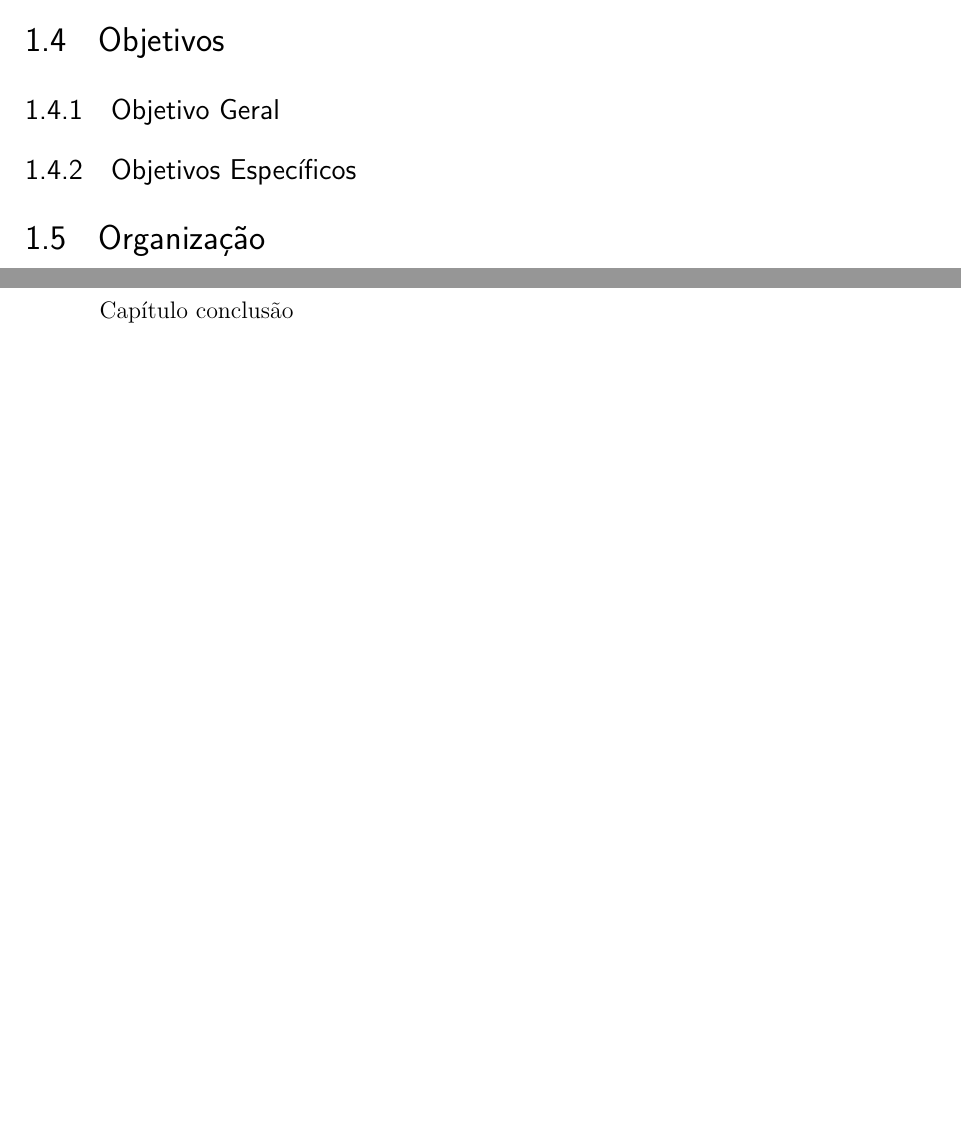
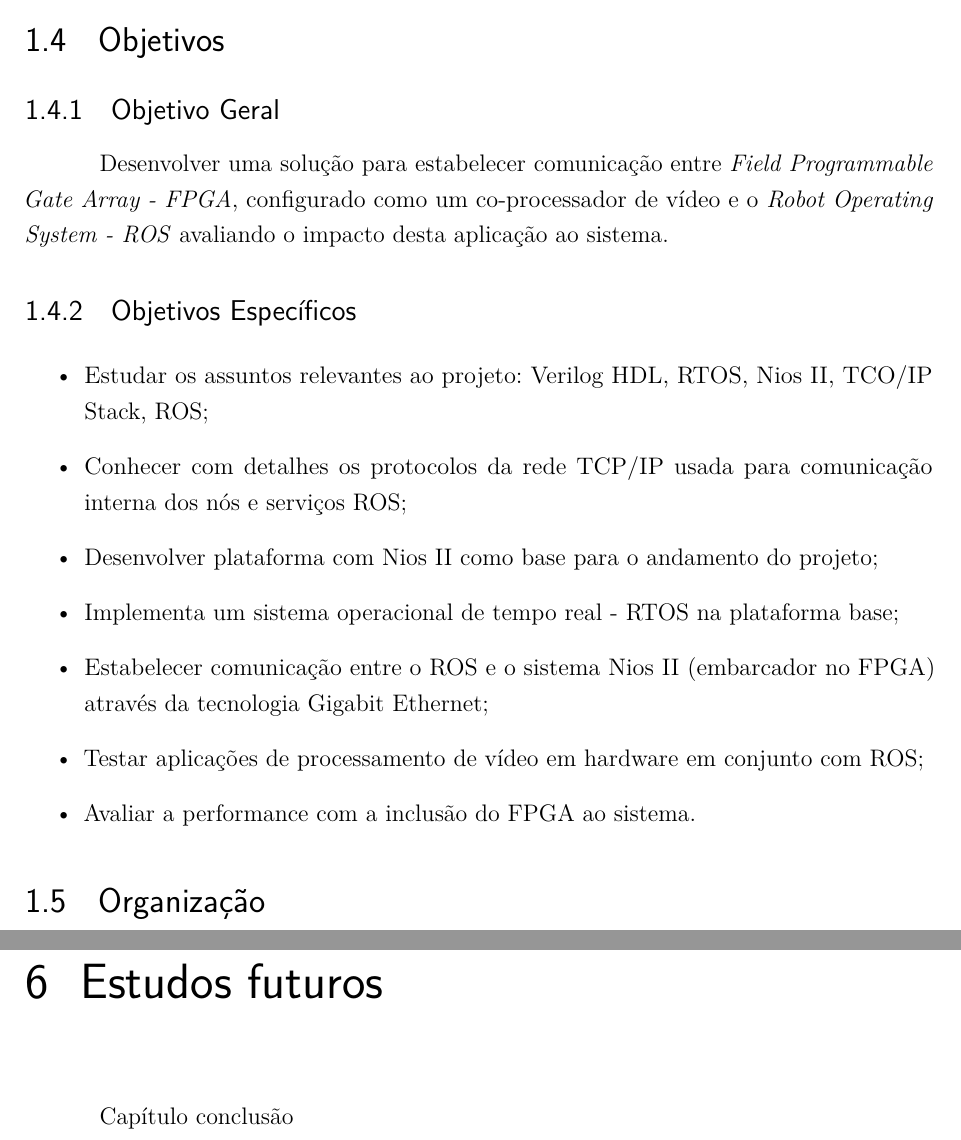
Before and after one commit to NestorDP/dissertacao_abntex2, a LaTeX thesis (abntex2-modelo-trabalho-academico.tex, which reads capitulos/capitulo1.tex, capitulos/capitulo_conclusao.tex): two parts of pages 13 and 29 of 31, joined at a grey line, cut so that both start at the same text, the shorter picture padded with empty space. Compiled offline with pdfLaTeX.

Commit message:
Adicionar objetivos

```diff
--- a/capitulos/capitulo1.tex
+++ b/capitulos/capitulo1.tex
@@ -10,7 +10,21 @@
 
 \subsection{Objetivo Geral}
 
+Desenvolver uma solução para estabelecer comunicação entre \textit{Field Programmable
+Gate Array - FPGA}, configurado como um co-processador de vídeo e o  \textit{Robot Operating
+System - ROS} avaliando o impacto desta aplicação ao sistema.
+
 \subsection{Objetivos Específicos}
+
+\begin{itemize}
+    \item Estudar os assuntos relevantes ao projeto: Verilog HDL, RTOS, Nios II, TCO/IP Stack, ROS;
+    \item Conhecer com detalhes os protocolos da rede TCP/IP usada para comunicação interna dos nós e serviços ROS;
+    \item Desenvolver plataforma com Nios II como base para o andamento do projeto;
+    \item Implementa um sistema operacional de tempo real - RTOS na plataforma base;
+    \item Estabelecer comunicação entre o ROS e o sistema Nios II (embarcador no FPGA) através da tecnologia Gigabit Ethernet;
+    \item Testar aplicações de processamento de vídeo em hardware em conjunto com ROS;
+    \item Avaliar a performance com a inclusão do FPGA ao sistema.
+\end{itemize}
 
 
 \section{Organização}
--- a/capitulos/capitulo_conclusao.tex
+++ b/capitulos/capitulo_conclusao.tex
@@ -1,7 +1,7 @@
 % ---
 % Conclusão
 % ---
-\chapter{Conclusão}
+\chapter{Estudos futuros}
 % ---
 
 Capítulo conclusão
```
Also changed, not shown: capitulos/capitulo5.tex (+1 -1 lines), README.md, abntex2-modelo-trabalho-academico.pdf.
